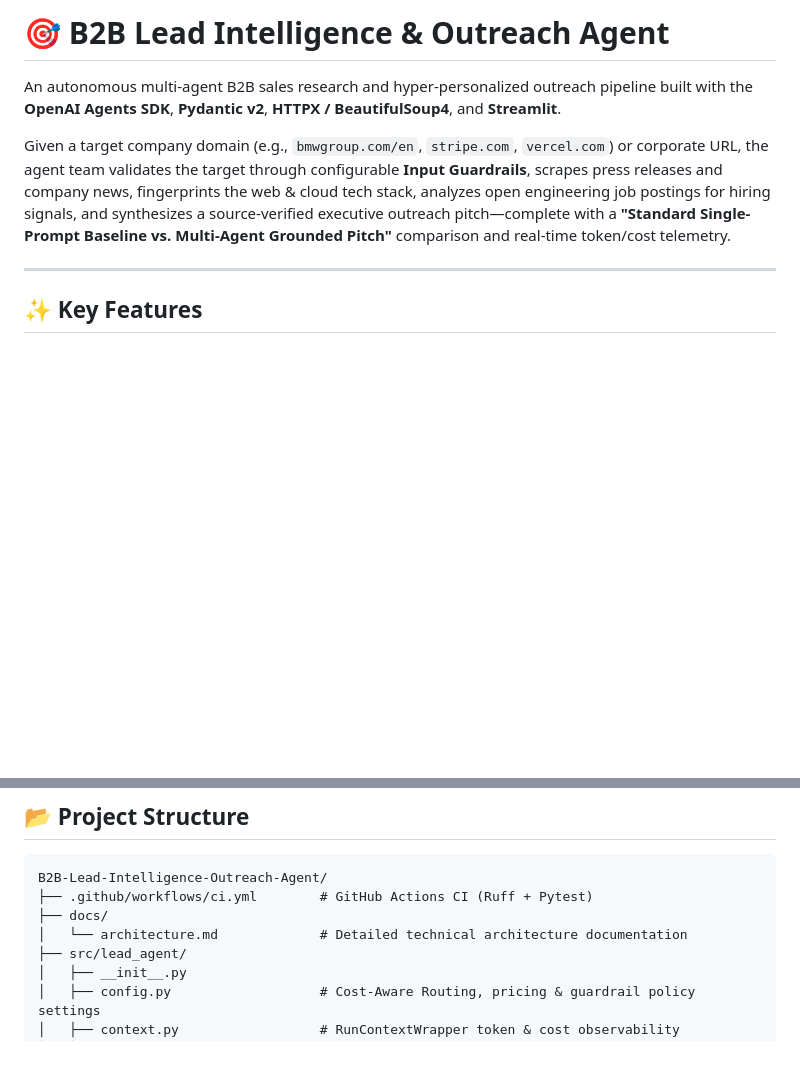
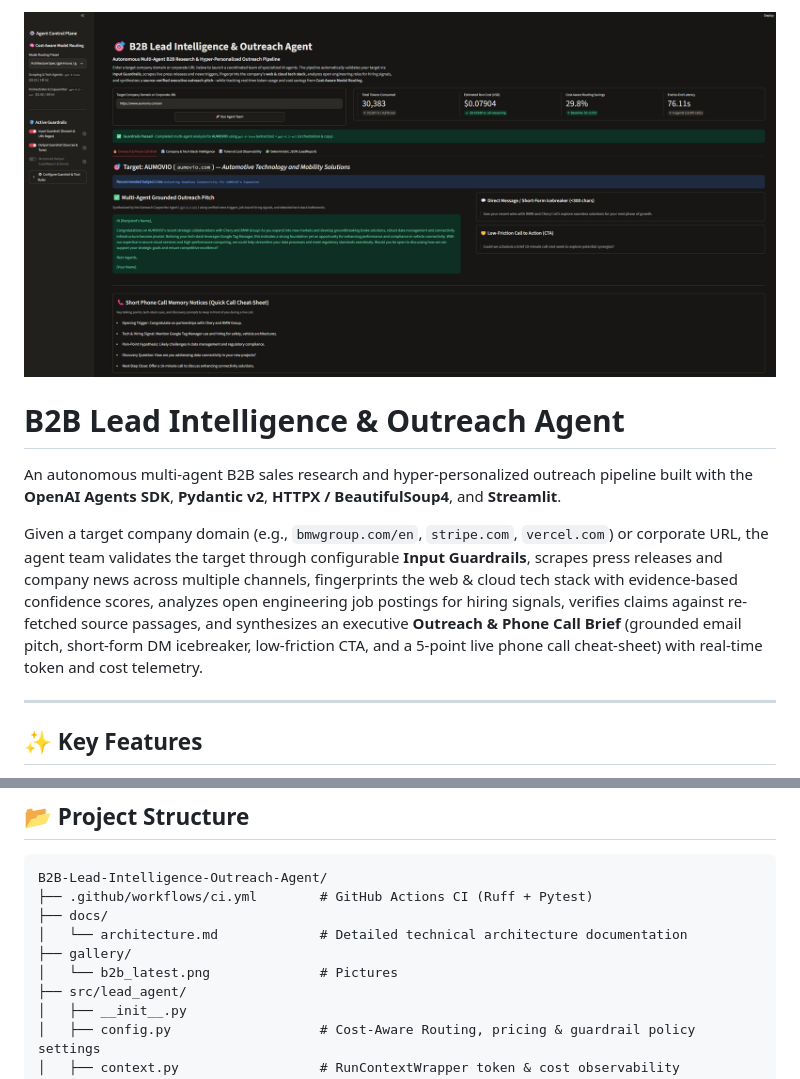
Before and after one commit to MartinsRepo/B2B-Lead-Intelligence-Outreach-Agent, a Markdown page: README.md, 2 parts joined by grey strips. Drawn GitHub-style; pictures changed too: gallery/b2b_latest.png (added); blank space fills up the shorter version.

```diff
--- a/README.md
+++ b/README.md
@@ -1,8 +1,11 @@
-# 🎯 B2B Lead Intelligence & Outreach Agent
+
+![intro](gallery/b2b_latest.png)
+
+# B2B Lead Intelligence & Outreach Agent
 
 An autonomous multi-agent B2B sales research and hyper-personalized outreach pipeline built with the **OpenAI Agents SDK**, **Pydantic v2**, **HTTPX / BeautifulSoup4**, and **Streamlit**.
 
-Given a target company domain (e.g., `bmwgroup.com/en`, `stripe.com`, `vercel.com`) or corporate URL, the agent team validates the target through configurable **Input Guardrails**, scrapes press releases and company news, fingerprints the web & cloud tech stack, analyzes open engineering job postings for hiring signals, and synthesizes a source-verified executive outreach pitch—complete with a **"Standard Single-Prompt Baseline vs. Multi-Agent Grounded Pitch"** comparison and real-time token/cost telemetry.
+Given a target company domain (e.g., `bmwgroup.com/en`, `stripe.com`, `vercel.com`) or corporate URL, the agent team validates the target through configurable **Input Guardrails**, scrapes press releases and company news across multiple channels, fingerprints the web & cloud tech stack with evidence-based confidence scores, analyzes open engineering job postings for hiring signals, verifies claims against re-fetched source passages, and synthesizes an executive **Outreach & Phone Call Brief** (grounded email pitch, short-form DM icebreaker, low-friction CTA, and a 5-point live phone call cheat-sheet) with real-time token and cost telemetry.
 
 ---
 
@@ -54,6 +39,8 @@ B2B-Lead-Intelligence-Outreach-Agent/
 ├── .github/workflows/ci.yml        # GitHub Actions CI (Ruff + Pytest)
 ├── docs/
 │   └── architecture.md             # Detailed technical architecture documentation
+├── gallery/
+│   └── b2b_latest.png              # Pictures
 ├── src/lead_agent/
 │   ├── __init__.py
 │   ├── config.py                   # Cost-Aware Routing, pricing & guardrail policy settings
```
Also changed, not shown: other parts of README.md (+0 -18 lines), docs/architecture.md (+11 -5 lines).
